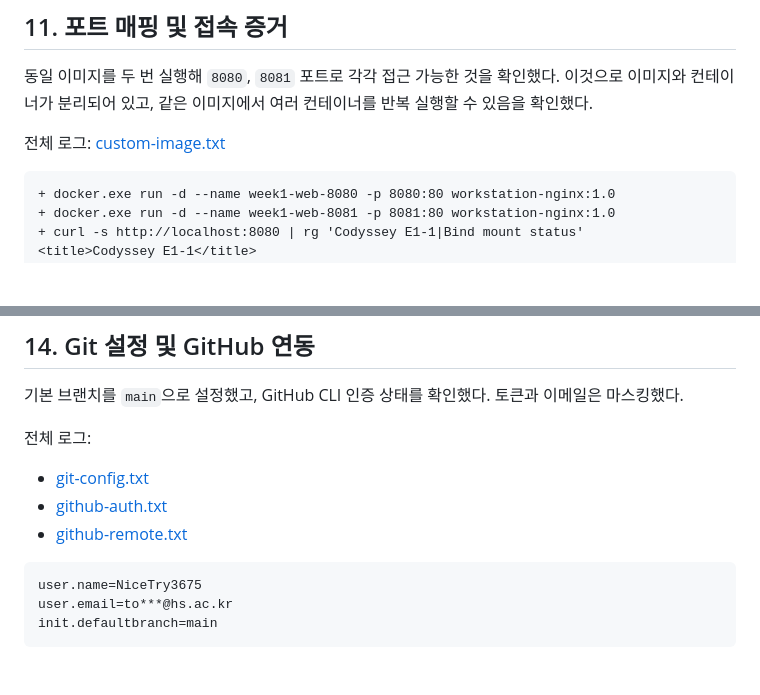
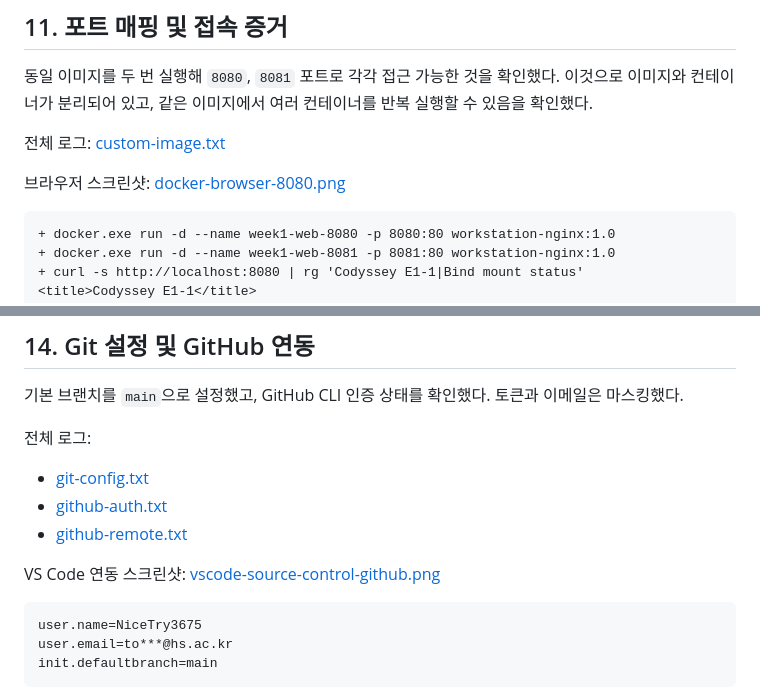
Before and after one commit to NiceTry3675/E1-1, a Markdown page: README.md, 2 parts joined by grey strips. GitHub-like rendering; blank space fills up the shorter version.

Commit message:
Add required screenshots

````diff
--- a/README.md
+++ b/README.md
@@ -179,6 +179,8 @@ COPY site/ /usr/share/nginx/html/
 
 전체 로그: [custom-image.txt](docs/logs/custom-image.txt)
 
+브라우저 스크린샷: [docker-browser-8080.png](docs/screenshots/docker-browser-8080.png)
+
 ```text
 + docker.exe run -d --name week1-web-8080 -p 8080:80 workstation-nginx:1.0
 + docker.exe run -d --name week1-web-8081 -p 8081:80 workstation-nginx:1.0
@@ -240,6 +242,8 @@ persisted-from-volume
 - [github-auth.txt](docs/logs/github-auth.txt)
 - [github-remote.txt](docs/logs/github-remote.txt)
 
+VS Code 연동 스크린샷: [vscode-source-control-github.png](docs/screenshots/vscode-source-control-github.png)
+
 ```text
 user.name=NiceTry3675
 user.email=to***@hs.ac.kr
````
